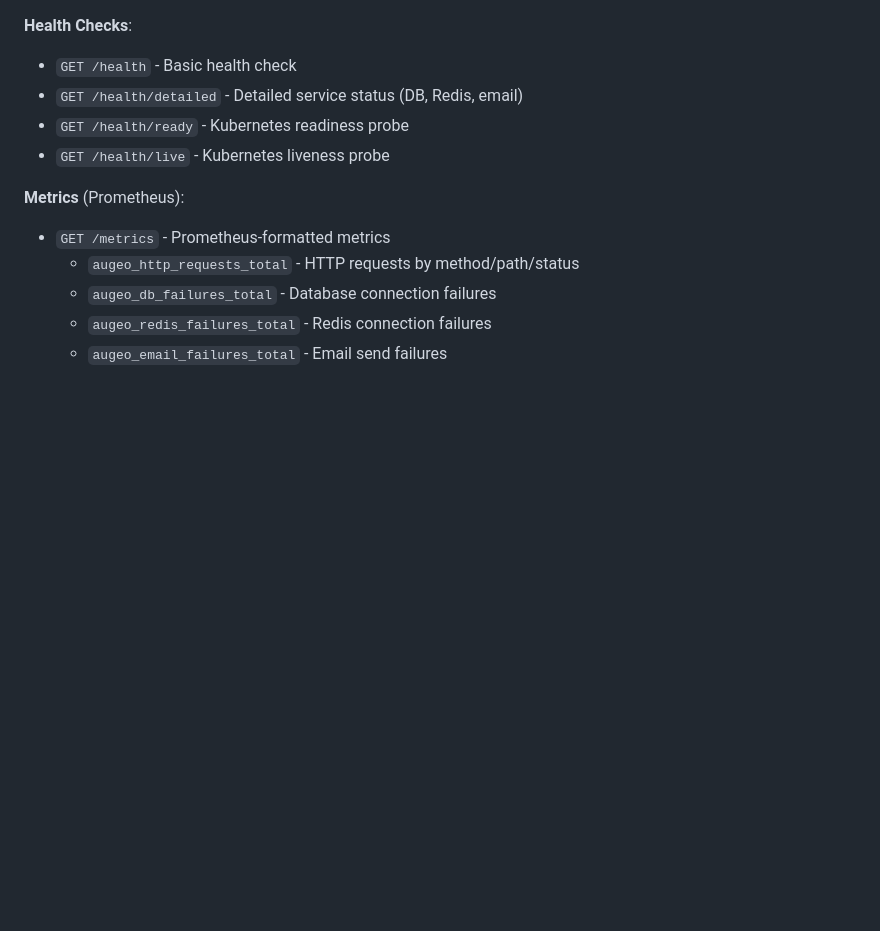
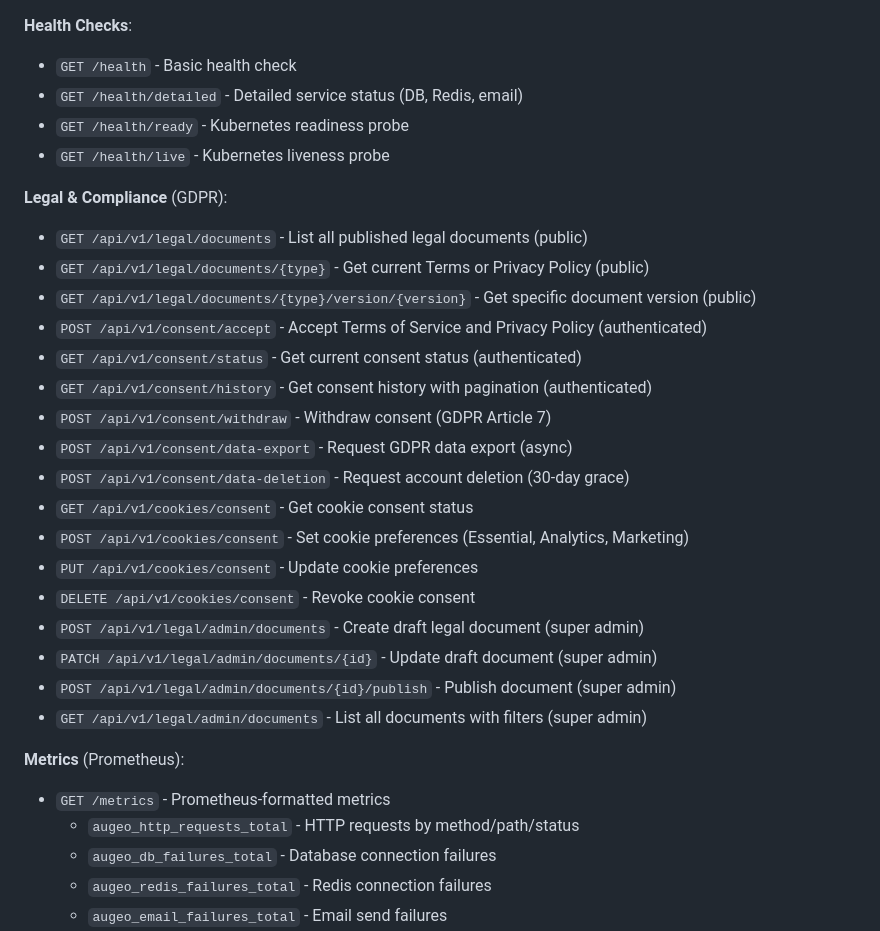
Before and after one commit to jeanesdev/augeo, a Markdown page: backend/README.md, the part around the change. Rendered like a GitHub page; blank space fills up the shorter version.

```diff
--- a/backend/README.md
+++ b/backend/README.md
@@ -168,7 +168,28 @@ Interactive API documentation is automatically generated:
 - `GET /health/ready` - Kubernetes readiness probe
 - `GET /health/live` - Kubernetes liveness probe
 
+**Legal & Compliance** (GDPR):
+
+- `GET /api/v1/legal/documents` - List all published legal documents (public)
+- `GET /api/v1/legal/documents/{type}` - Get current Terms or Privacy Policy (public)
+- `GET /api/v1/legal/documents/{type}/version/{version}` - Get specific document version (public)
+- `POST /api/v1/consent/accept` - Accept Terms of Service and Privacy Policy (authenticated)
+- `GET /api/v1/consent/status` - Get current consent status (authenticated)
+- `GET /api/v1/consent/history` - Get consent history with pagination (authenticated)
+- `POST /api/v1/consent/withdraw` - Withdraw consent (GDPR Article 7)
+- `POST /api/v1/consent/data-export` - Request GDPR data export (async)
+- `POST /api/v1/consent/data-deletion` - Request account deletion (30-day grace)
+- `GET /api/v1/cookies/consent` - Get cookie consent status
+- `POST /api/v1/cookies/consent` - Set cookie preferences (Essential, Analytics, Marketing)
+- `PUT /api/v1/cookies/consent` - Update cookie preferences
+- `DELETE /api/v1/cookies/consent` - Revoke cookie consent
+- `POST /api/v1/legal/admin/documents` - Create draft legal document (super admin)
+- `PATCH /api/v1/legal/admin/documents/{id}` - Update draft document (super admin)
+- `POST /api/v1/legal/admin/documents/{id}/publish` - Publish document (super admin)
+- `GET /api/v1/legal/admin/documents` - List all documents with filters (super admin)
+
 **Metrics** (Prometheus):
+
 - `GET /metrics` - Prometheus-formatted metrics
   - `augeo_http_requests_total` - HTTP requests by method/path/status
   - `augeo_db_failures_total` - Database connection failures
```
Also changed, not shown: frontend/augeo-admin/README.md (+79 -3 lines).
